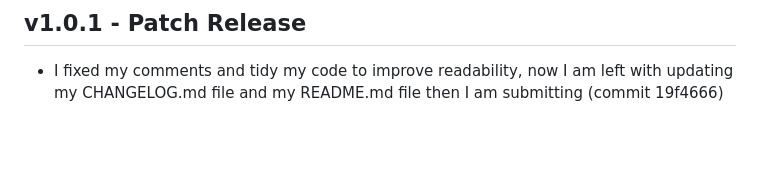
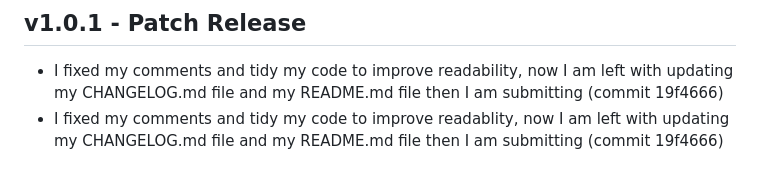
Before and after one commit to ST10508015-Sebata-M/CodeBridge, a Markdown page: CHANGELOG.md, the part around the change. GitHub-like rendering; blank space fills up the shorter version.

```diff
--- a/CHANGELOG.md
+++ b/CHANGELOG.md
@@ -18,3 +18,4 @@
 ## v1.0.1 - Patch Release
 
 * I fixed my comments and tidy my code to improve readability, now I am left with updating my CHANGELOG.md file and my README.md file then I am submitting (commit 19f4666)
+* I fixed my comments and tidy my code to improve readablity, now I am left with updating my CHANGELOG.md file and my README.md file then I am submitting (commit 19f4666)
```
